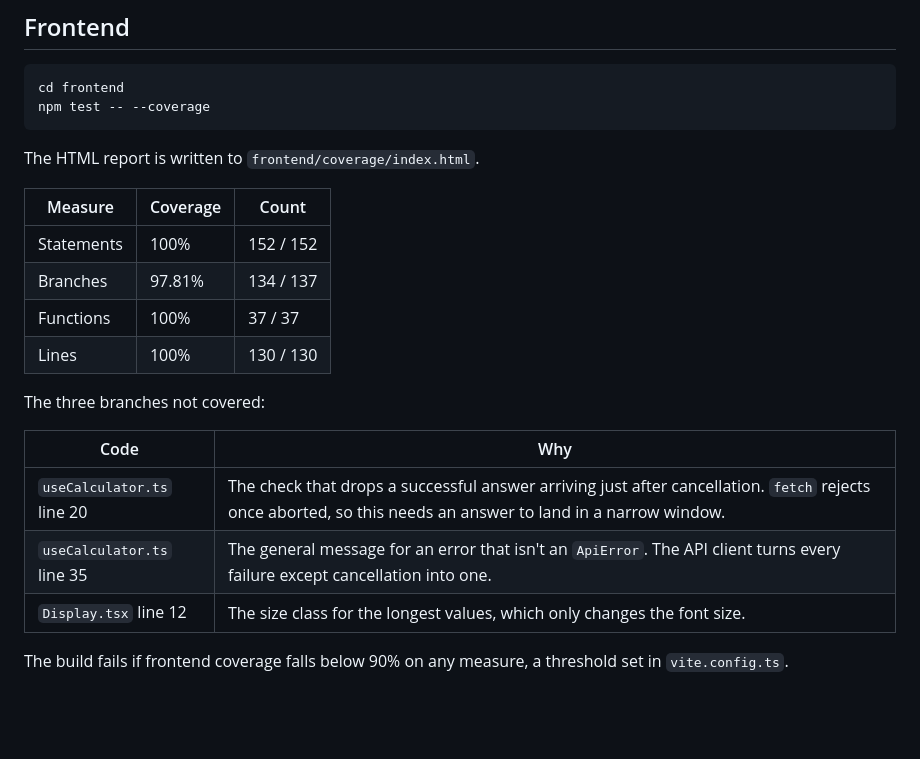
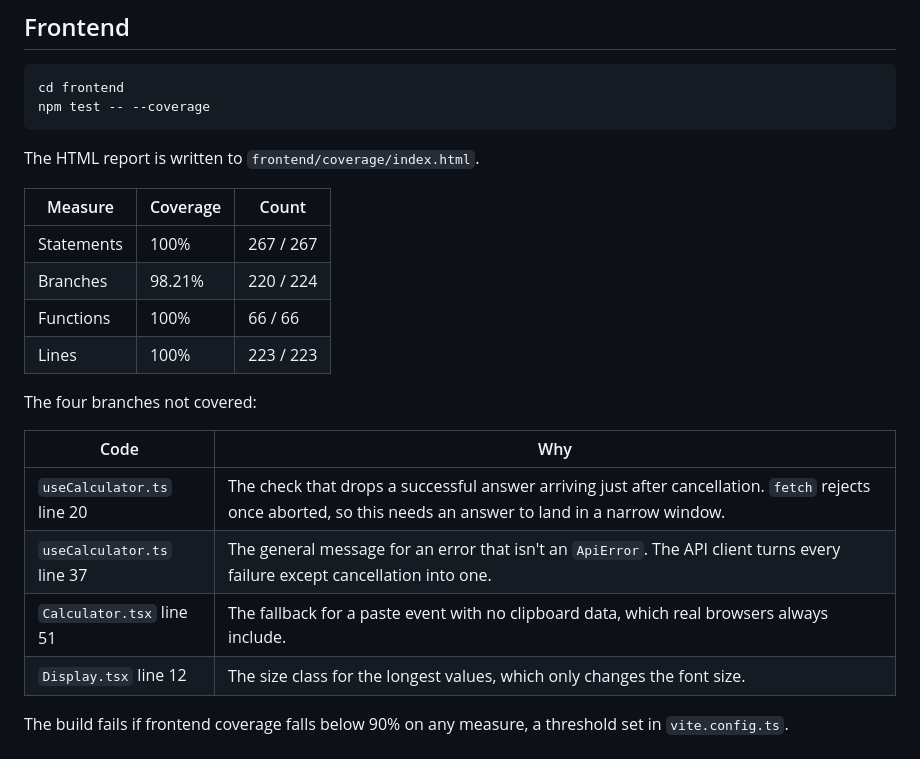
Before and after one commit to pietromezzadri/simple-calculator, a Markdown page: docs/coverage.md, the part around the change. GitHub-like rendering; blank space fills up the shorter version.

```diff
--- a/docs/coverage.md
+++ b/docs/coverage.md
@@ -40,17 +40,18 @@ The HTML report is written to `frontend/coverage/index.html`.
 
 | Measure | Coverage | Count |
 |---|---|---|
-| Statements | 100% | 152 / 152 |
-| Branches | 97.81% | 134 / 137 |
-| Functions | 100% | 37 / 37 |
-| Lines | 100% | 130 / 130 |
+| Statements | 100% | 267 / 267 |
+| Branches | 98.21% | 220 / 224 |
+| Functions | 100% | 66 / 66 |
+| Lines | 100% | 223 / 223 |
 
-The three branches not covered:
+The four branches not covered:
 
 | Code | Why |
 |---|---|
 | `useCalculator.ts` line 20 | The check that drops a successful answer arriving just after cancellation. `fetch` rejects once aborted, so this needs an answer to land in a narrow window. |
-| `useCalculator.ts` line 35 | The general message for an error that isn't an `ApiError`. The API client turns every failure except cancellation into one. |
+| `useCalculator.ts` line 37 | The general message for an error that isn't an `ApiError`. The API client turns every failure except cancellation into one. |
+| `Calculator.tsx` line 51 | The fallback for a paste event with no clipboard data, which real browsers always include. |
 | `Display.tsx` line 12 | The size class for the longest values, which only changes the font size. |
 
 The build fails if frontend coverage falls below 90% on any measure, a threshold set in `vite.config.ts`.
```
Also changed, not shown: PROMPTS.md (+4 -0 lines), README.md (+17 -6 lines), docs/screenshot-dark.png (added), docs/screenshot-light.png (added).
